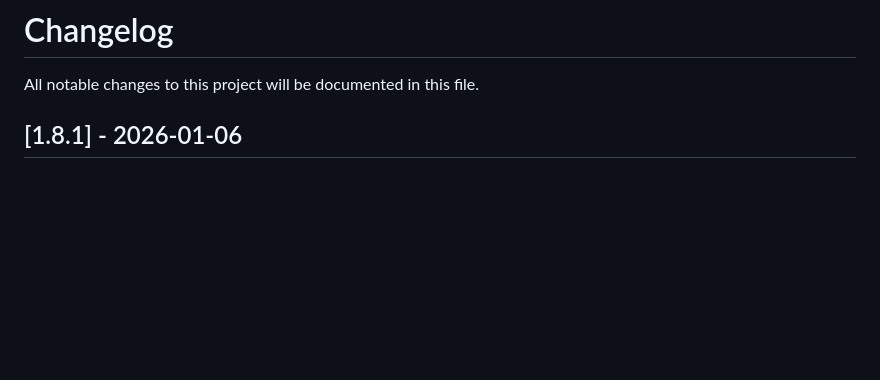
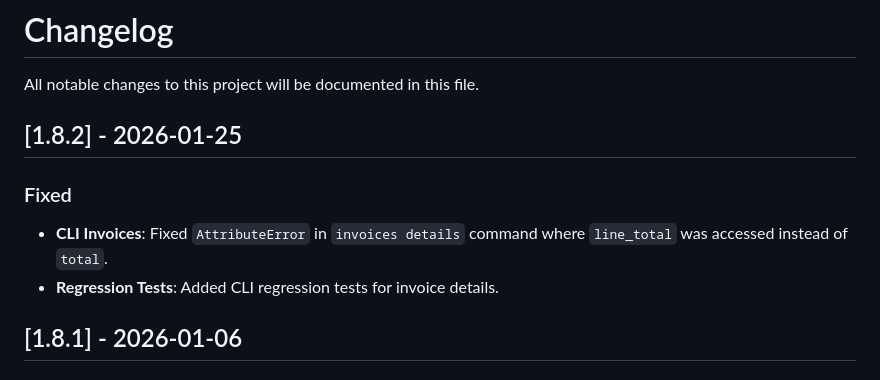
Before and after one commit to romamo/py-invoices, a Markdown page: CHANGELOG.md, the part around the change. Drawn GitHub-style; blank space fills up the shorter version.

Commit message:
chore: prepare release 1.8.2

```diff
--- a/CHANGELOG.md
+++ b/CHANGELOG.md
@@ -1,6 +1,13 @@
 # Changelog
 
 All notable changes to this project will be documented in this file.
+
+## [1.8.2] - 2026-01-25
+
+### Fixed
+- **CLI Invoices**: Fixed `AttributeError` in `invoices details` command where `line_total` was accessed instead of `total`.
+- **Regression Tests**: Added CLI regression tests for invoice details.
+
 
 ## [1.8.1] - 2026-01-06
 
```
